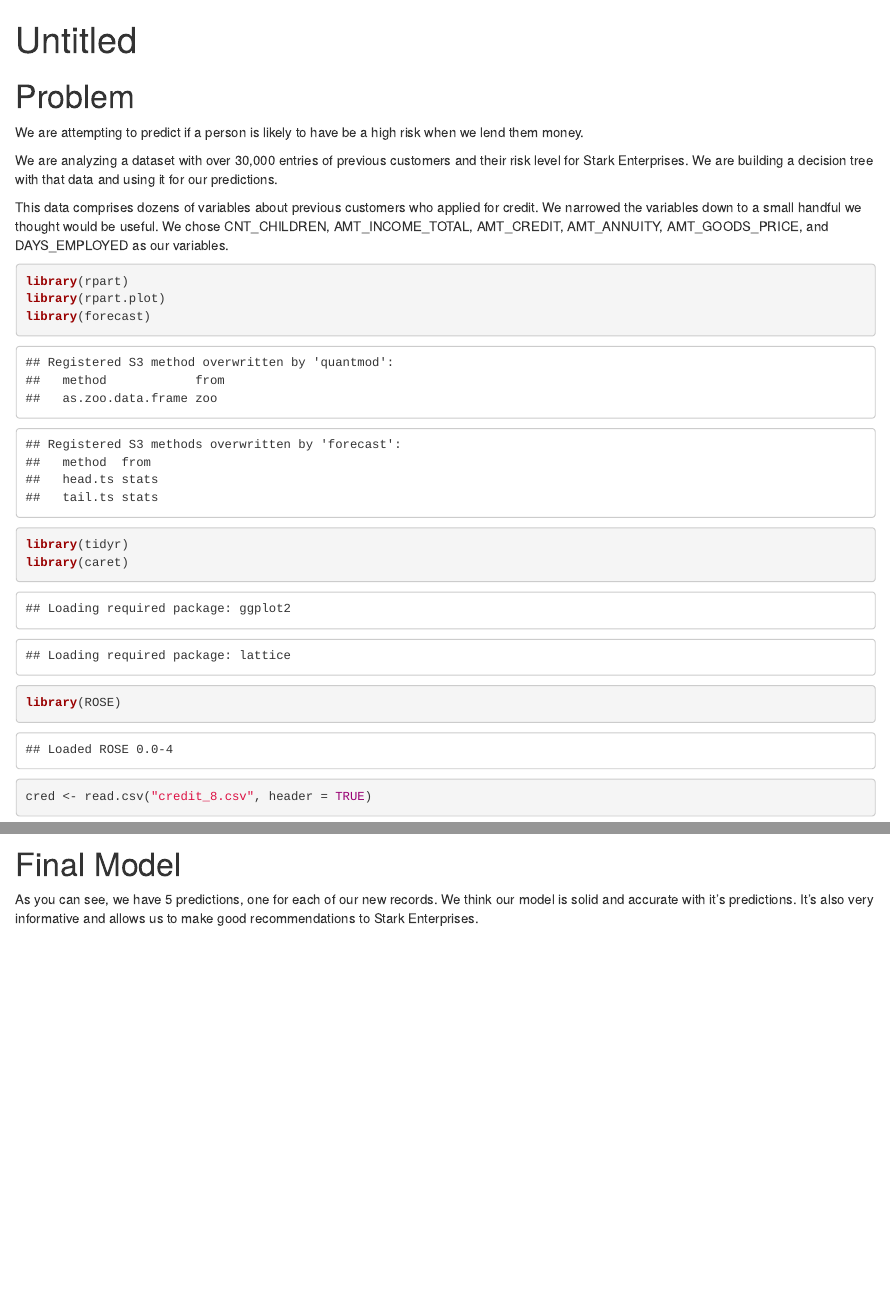
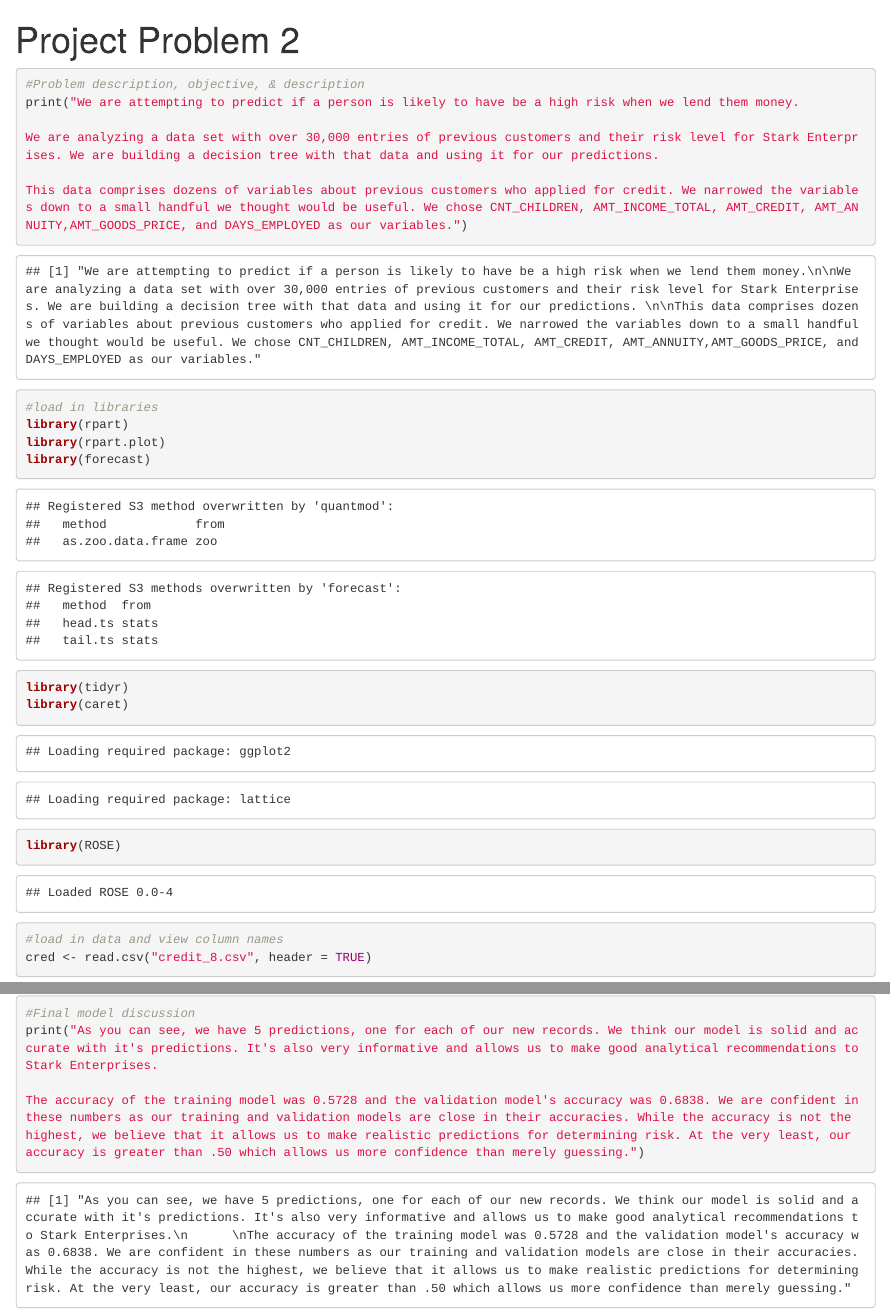
Before and after one commit to gmmarken/Project_2-3, an R Markdown document (Project Problem 2 - Final.Rmd): the page in a window 1100 px wide, from its top, and a second part further down, joined at a grey line. Rendered offline with R 4.5, knitr and Pandoc, with nearby package versions; some code elsewhere in the file could not run offline; common packages that the code uses without loading them are loaded.

Commit message:
Add files via upload

````diff
--- a/Project Problem 2 - Final.Rmd
+++ b/Project Problem 2 - Final.Rmd
@@ -1,16 +1,20 @@
 ---
-title: "Untitled"
+title: "Project Problem 2"
 output: html_document
 ---
 
-# Problem
-We are attempting to predict if a person is likely to have be a high risk when we lend them money.
+```{r}
+#Problem description, objective, & description
+print("We are attempting to predict if a person is likely to have be a high risk when we lend them money.
 
-We are analyzing a dataset with over 30,000 entries of previous customers and their risk level for Stark Enterprises. We are building a decision tree with that data and using it for our predictions.
+We are analyzing a data set with over 30,000 entries of previous customers and their risk level for Stark Enterprises. We are building a decision tree with that data and using it for our predictions.
 
-This data comprises dozens of variables about previous customers who applied for credit. We narrowed the variables down to a small handful we thought would be useful. We chose CNT_CHILDREN, AMT_INCOME_TOTAL, AMT_CREDIT, AMT_ANNUITY,    AMT_GOODS_PRICE, and DAYS_EMPLOYED as our variables.
+This data comprises dozens of variables about previous customers who applied for credit. We narrowed the variables down to a small handful we thought would be useful. We chose CNT_CHILDREN, AMT_INCOME_TOTAL, AMT_CREDIT, AMT_ANNUITY,AMT_GOODS_PRICE, and DAYS_EMPLOYED as our variables.")
+```
+
 
 ```{r}
+#load in libraries
 library(rpart)
 library(rpart.plot)
 library(forecast)
@@ -20,6 +24,7 @@ library(ROSE)
 ```
 
 ```{r}
+#load in data and view column names
 cred <- read.csv("credit_8.csv", header = TRUE)
 names(cred)
 ```
@@ -169,4 +180,3 @@ class_tr5 <- predict(class_tr, newdata = new_record_class5)
 class_tr5
 ```
 
-# Final Model
@@ -173,2 +184,5 @@ class_tr5
+#Final model discussion
+print("As you can see, we have 5 predictions, one for each of our new records. We think our model is solid and accurate with it's predictions. It's also very informative and allows us to make good analytical recommendations to Stark Enterprises.
 
-As you can see, we have 5 predictions, one for each of our new records. We think our model is solid and accurate with it's predictions. It's also very informative and allows us to make good recommendations to Stark Enterprises.
+The accuracy of the training model was 0.5728 and the validation model's accuracy was 0.6838. We are confident in these numbers as our training and validation models are close in their accuracies. While the accuracy is not the highest, we believe that it allows us to make realistic predictions for determining risk. At the very least, our accuracy is greater than .50 which allows us more confidence than merely guessing.")
+```
````
Also changed, not shown: Project Problem 2 - Final.Rmd (29 more changed lines).
